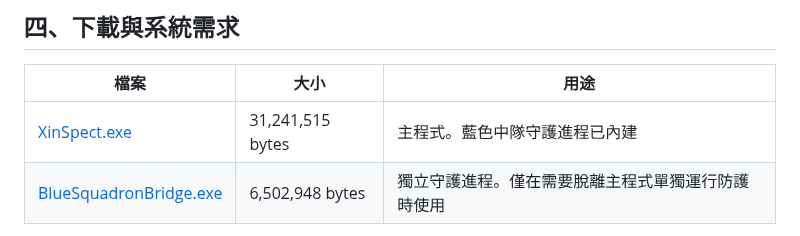
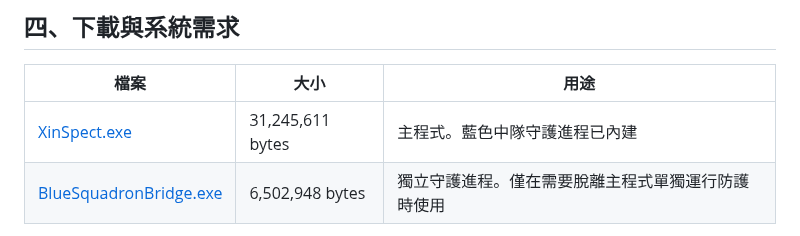
Before and after one commit to Xinglanclever/XinSpect, a Markdown page: README.md, the part around the change. GitHub-like rendering.

Commit message:
docs：README 主程式位元組數改為 v2.47 實測值（31,245,611）

```diff
--- a/README.md
+++ b/README.md
@@ -79,7 +79,7 @@
 
 | 檔案 | 大小 | 用途 |
 |---|---|---|
-| [XinSpect.exe](https://github.com/Xinglanclever/XinSpect/releases/download/v2.47/XinSpect.exe) | 31,241,515 bytes | 主程式。藍色中隊守護進程已內建 |
+| [XinSpect.exe](https://github.com/Xinglanclever/XinSpect/releases/download/v2.47/XinSpect.exe) | 31,245,611 bytes | 主程式。藍色中隊守護進程已內建 |
 | [BlueSquadronBridge.exe](https://github.com/Xinglanclever/XinSpect/releases/download/v2.47/BlueSquadronBridge.exe) | 6,502,948 bytes | 獨立守護進程。僅在需要脫離主程式單獨運行防護時使用 |
 
 > **上表的位元組數為本版（v2.47）實際發佈的檔案大小**；請以 Release 頁面列出的檔案為準。
```
Also changed, not shown: README.zh-CN.md (+1 -1 lines).
